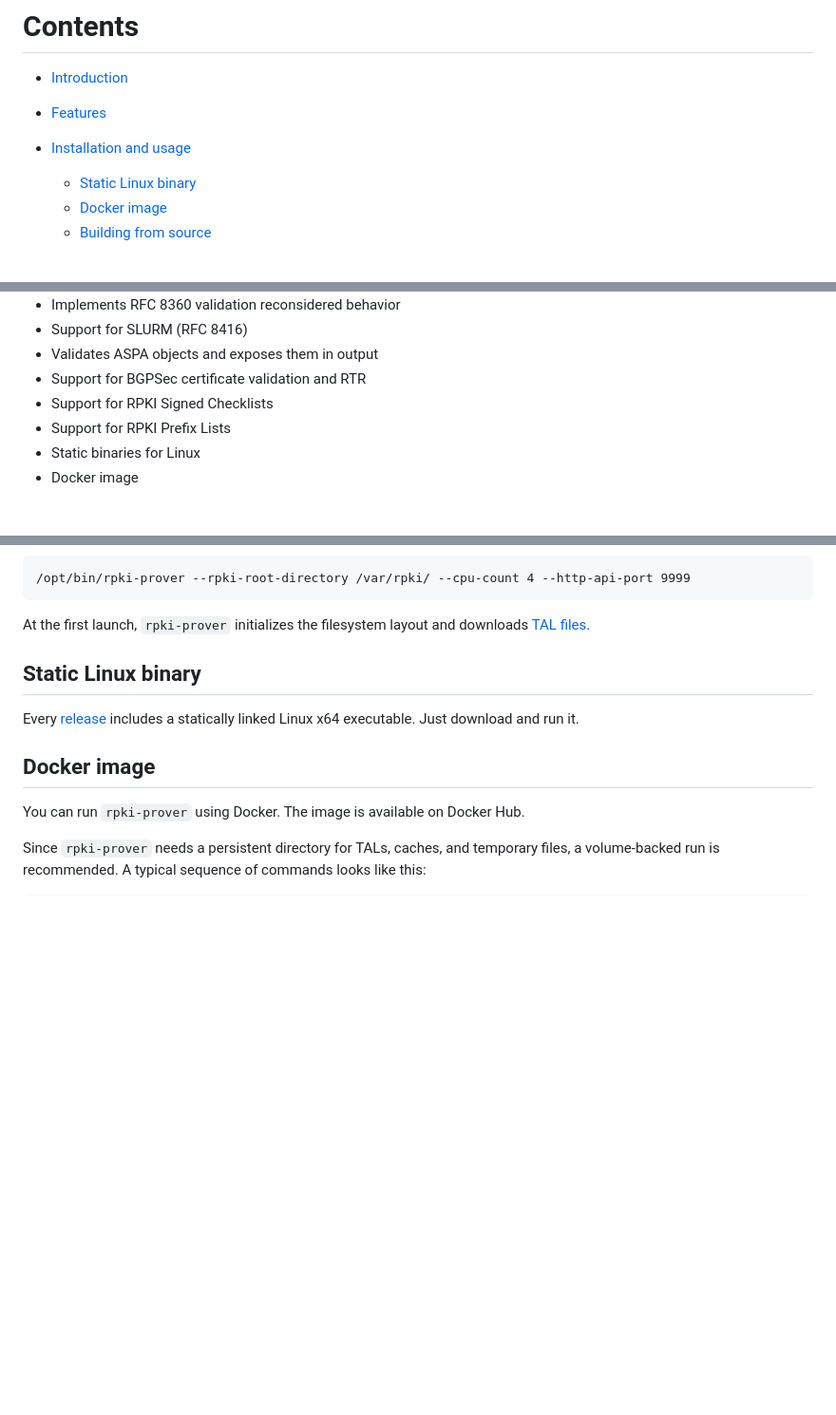
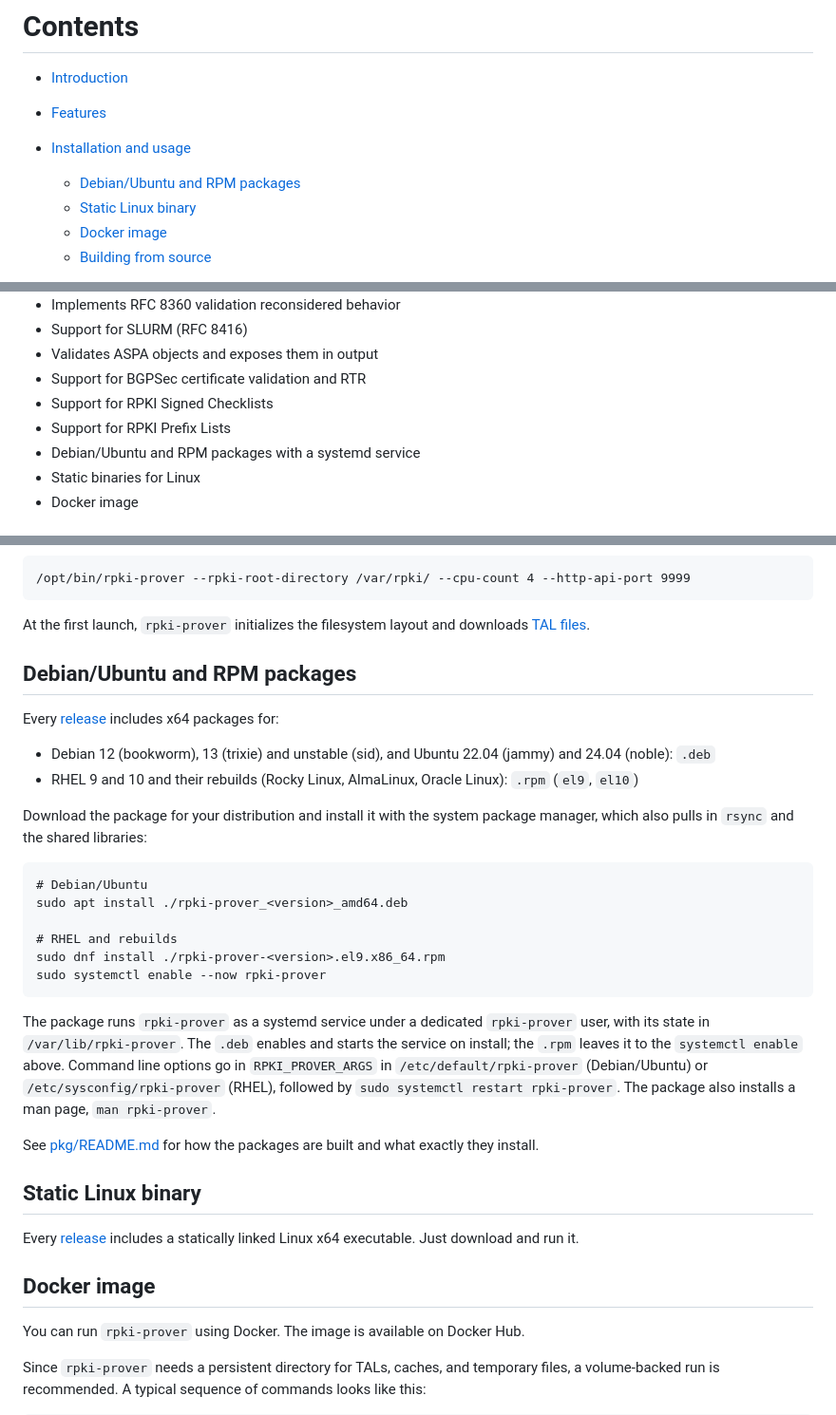
Before and after one commit to lolepezy/rpki-prover, a Markdown page: README.md, 3 parts joined by grey strips. Shown at 95% size. Drawn GitHub-style; blank space fills up the shorter version.

Commit message:
Mention DEB and RPM packages in readme

````diff
--- a/README.md
+++ b/README.md
@@ -5,6 +5,7 @@
 * [Features](#features)
 
 * [Installation and usage](#usage)
+  * [Debian/Ubuntu and RPM packages](#linux-packages)
   * [Static Linux binary](#static-linux-binary)
   * [Docker image](#docker-image)
   * [Building from source](#building-from-source)
@@ -37,6 +38,7 @@ Issues are tracked [here](https://github.com/lolepezy/rpki-prover/issues). You c
 * Support for BGPSec certificate validation and RTR
 * Support for RPKI Signed Checklists
 * Support for RPKI Prefix Lists
+* Debian/Ubuntu and RPM packages with a systemd service
 * Static binaries for Linux
 * Docker image
 
@@ -56,6 +58,28 @@ There is no configuration file; all configuration is provided via the CLI. Most
 
 At the first launch, `rpki-prover` initializes the filesystem layout and
 downloads [TAL files](https://www.ripe.net/manage-ips-and-asns/resource-management/rpki/ripe-ncc-rpki-trust-anchor-structure/).
+
+## Debian/Ubuntu and RPM packages <a name="linux-packages"></a>
+
+Every [release](https://github.com/lolepezy/rpki-prover/releases) includes x64 packages for:
+
+* Debian 12 (bookworm), 13 (trixie) and unstable (sid), and Ubuntu 22.04 (jammy) and 24.04 (noble): `.deb`
+* RHEL 9 and 10 and their rebuilds (Rocky Linux, AlmaLinux, Oracle Linux): `.rpm` (`el9`, `el10`)
+
+Download the package for your distribution and install it with the system package manager, which also pulls in `rsync` and the shared libraries:
+
+```
+# Debian/Ubuntu
+sudo apt install ./rpki-prover_<version>_amd64.deb
+
+# RHEL and rebuilds
+sudo dnf install ./rpki-prover-<version>.el9.x86_64.rpm
+sudo systemctl enable --now rpki-prover
+```
+
+The package runs `rpki-prover` as a systemd service under a dedicated `rpki-prover` user, with its state in `/var/lib/rpki-prover`. The `.deb` enables and starts the service on install; the `.rpm` leaves it to the `systemctl enable` above. Command line options go in `RPKI_PROVER_ARGS` in `/etc/default/rpki-prover` (Debian/Ubuntu) or `/etc/sysconfig/rpki-prover` (RHEL), followed by `sudo systemctl restart rpki-prover`. The package also installs a man page, `man rpki-prover`.
+
+See [pkg/README.md](pkg/README.md) for how the packages are built and what exactly they install.
 
 ## Static Linux binary <a name="static-linux-binary"></a>
 
````
